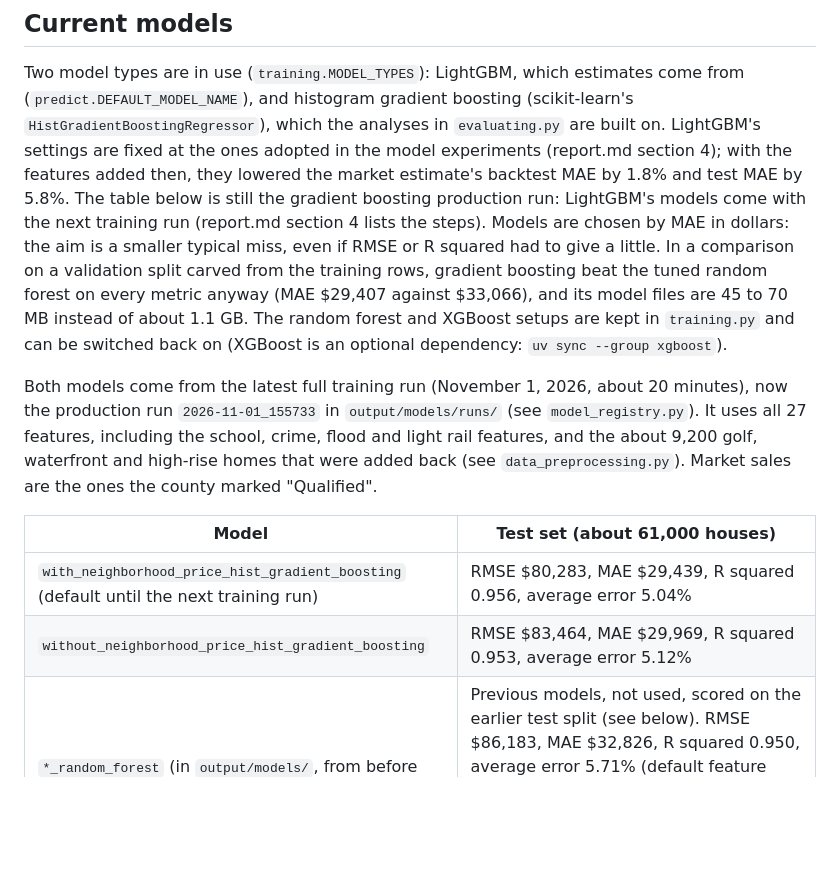
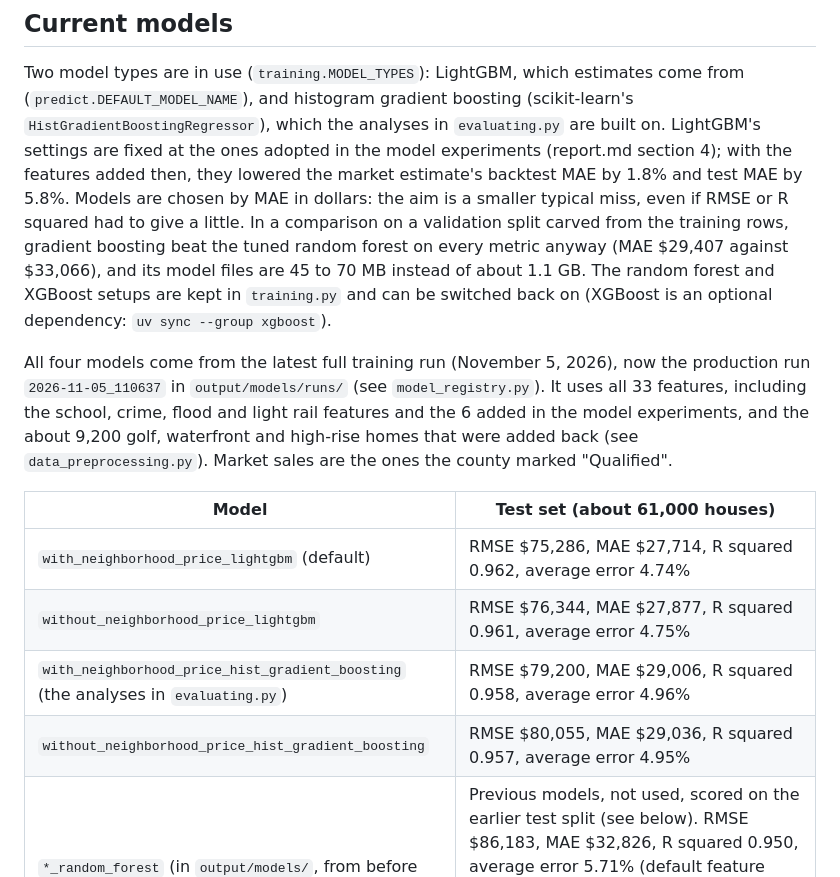
Before and after one commit to ericnguyen58/Let-me-have-a-house, a Markdown page: README.md, the part around one of its changes. Rendered like a GitHub page; blank space fills up the shorter version.

```diff
--- a/README.md
+++ b/README.md
@@ -84,9 +84,7 @@ boosting (scikit-learn's `HistGradientBoostingRegressor`), which the analyses
 in `evaluating.py` are built on. LightGBM's settings are fixed at the ones
 adopted in the model experiments (report.md section 4); with the features
 added then, they lowered the market estimate's backtest MAE by 1.8% and test
-MAE by 5.8%. The table below is still the gradient boosting production run:
-LightGBM's models come with the next training run (report.md section 4 lists
-the steps). Models are chosen by MAE in dollars: the aim is a smaller typical miss, even
+MAE by 5.8%. Models are chosen by MAE in dollars: the aim is a smaller typical miss, even
 if RMSE or R squared had to give a little. In a comparison on a validation
 split carved from the training rows, gradient boosting beat the tuned random
 forest on every metric anyway (MAE $29,407 against $33,066), and its model
@@ -94,17 +92,20 @@ files are 45 to 70 MB instead of about 1.1 GB. The random forest and XGBoost
 setups are kept in `training.py` and can be switched back on (XGBoost is an
 optional dependency: `uv sync --group xgboost`).
 
-Both models come from the latest full training run (November 1, 2026, about
-20 minutes), now the production run `2026-11-01_155733` in
-`output/models/runs/` (see `model_registry.py`). It uses all 27 features, including the school, crime, flood and
-light rail features, and the about 9,200 golf, waterfront and high-rise homes
+All four models come from the latest full training run (November 5, 2026),
+now the production run `2026-11-05_110637` in `output/models/runs/` (see
+`model_registry.py`). It uses all 33 features, including the school, crime,
+flood and light rail features and the 6 added in the model experiments, and
+the about 9,200 golf, waterfront and high-rise homes
 that were added back (see `data_preprocessing.py`). Market sales are the ones
 the county marked "Qualified".
 
 | Model | Test set (about 61,000 houses) |
 |---|---|
-| `with_neighborhood_price_hist_gradient_boosting` (default until the next training run) | RMSE $80,283, MAE $29,439, R squared 0.956, average error 5.04% |
-| `without_neighborhood_price_hist_gradient_boosting` | RMSE $83,464, MAE $29,969, R squared 0.953, average error 5.12% |
+| `with_neighborhood_price_lightgbm` (default) | RMSE $75,286, MAE $27,714, R squared 0.962, average error 4.74% |
+| `without_neighborhood_price_lightgbm` | RMSE $76,344, MAE $27,877, R squared 0.961, average error 4.75% |
+| `with_neighborhood_price_hist_gradient_boosting` (the analyses in `evaluating.py`) | RMSE $79,200, MAE $29,006, R squared 0.958, average error 4.96% |
+| `without_neighborhood_price_hist_gradient_boosting` | RMSE $80,055, MAE $29,036, R squared 0.957, average error 4.95% |
 | `*_random_forest` (in `output/models/`, from before runs were kept) | Previous models, not used, scored on the earlier test split (see below). RMSE $86,183, MAE $32,826, R squared 0.950, average error 5.71% (default feature set); $88,283, $34,435, 0.948, 6.00% (without neighborhood price). Their metrics and settings are kept in `reports/random_forest_run/`. |
 | `*_xgboost` (in `output/models/`) | Not used, and no longer fit the current preprocessors. |
 
```
Also changed, not shown: other parts of README.md (+56 -43 lines), report.md (+7 -0 lines).
